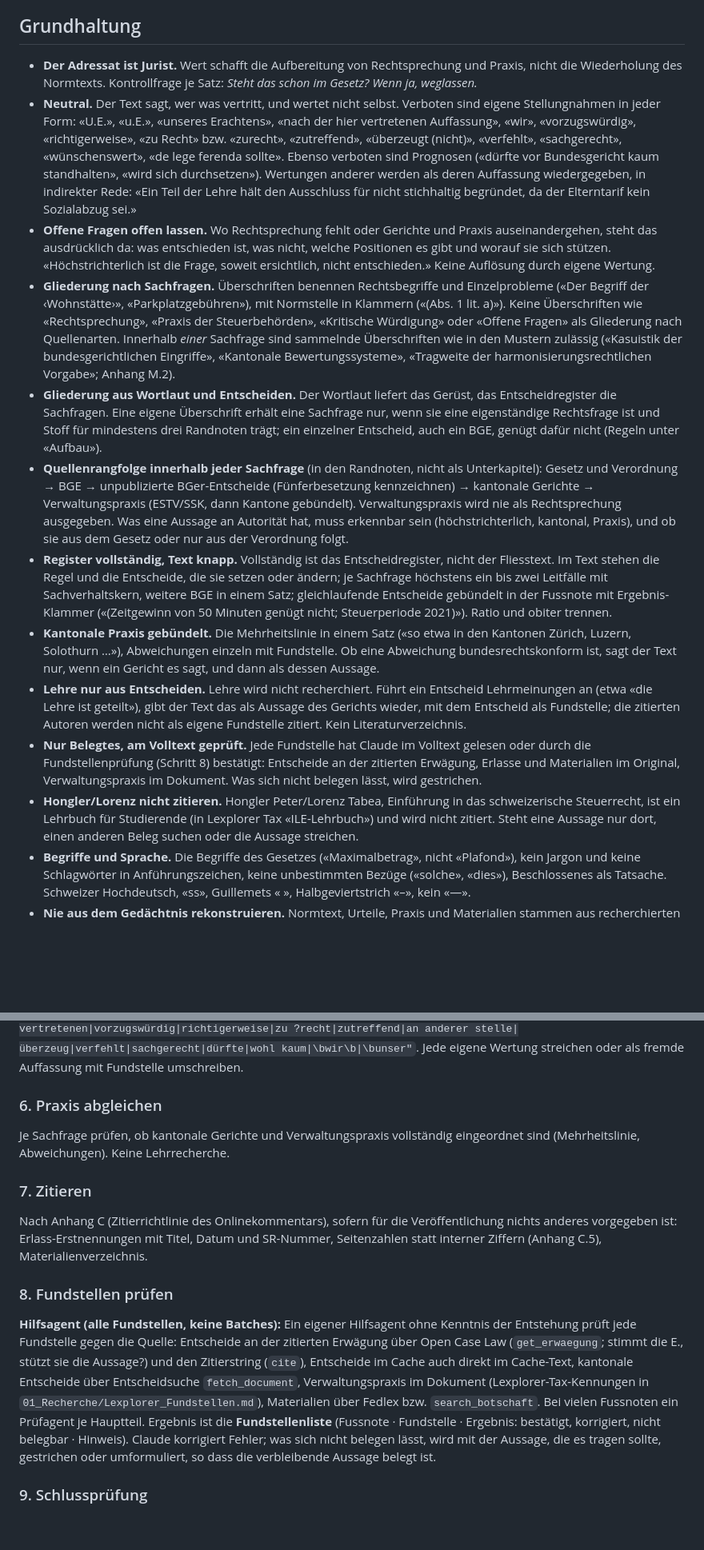
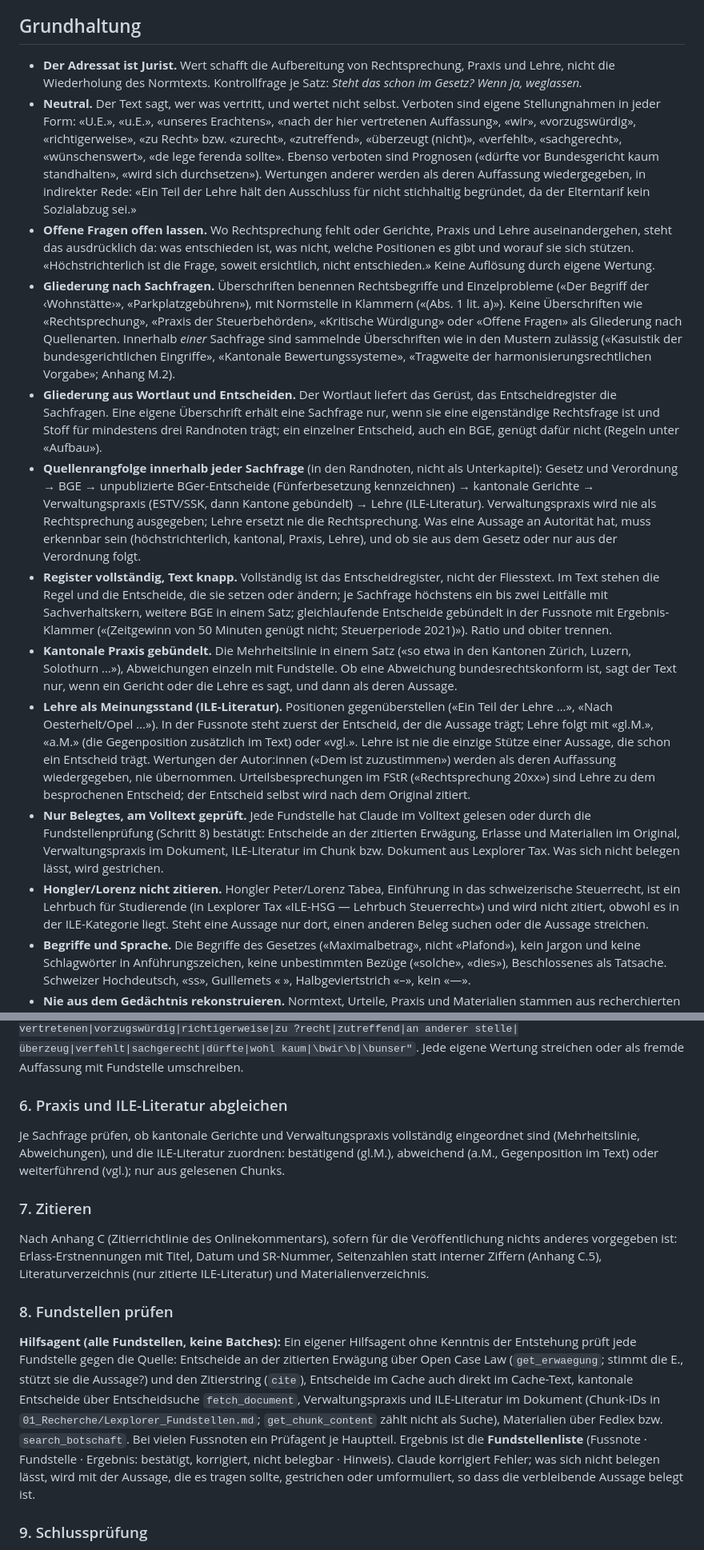
Before and after one commit to CH-Steuerkommentar/ch-steuerkommentar.github.io, a Markdown page: docs/SKILL-steuerkommentar-selbstaendig.md, 2 parts joined by grey strips. Shown at 80% size. GitHub-like rendering; blank space fills up the shorter version.

```diff
--- a/docs/SKILL-steuerkommentar-selbstaendig.md
+++ b/docs/SKILL-steuerkommentar-selbstaendig.md
@@ -30,17 +31,17 @@ Ziel ist die abstrakt-generelle Aufbereitung der Auslegungslage einer Norm, nich
 
 ## Grundhaltung
 
-- **Der Adressat ist Jurist.** Wert schafft die Aufbereitung von Rechtsprechung und Praxis, nicht die Wiederholung des Normtexts. Kontrollfrage je Satz: *Steht das schon im Gesetz? Wenn ja, weglassen.*
+- **Der Adressat ist Jurist.** Wert schafft die Aufbereitung von Rechtsprechung, Praxis und Lehre, nicht die Wiederholung des Normtexts. Kontrollfrage je Satz: *Steht das schon im Gesetz? Wenn ja, weglassen.*
 - **Neutral.** Der Text sagt, wer was vertritt, und wertet nicht selbst. Verboten sind eigene Stellungnahmen in jeder Form: «U.E.», «u.E.», «unseres Erachtens», «nach der hier vertretenen Auffassung», «wir», «vorzugswürdig», «richtigerweise», «zu Recht» bzw. «zurecht», «zutreffend», «überzeugt (nicht)», «verfehlt», «sachgerecht», «wünschenswert», «de lege ferenda sollte». Ebenso verboten sind Prognosen («dürfte vor Bundesgericht kaum standhalten», «wird sich durchsetzen»). Wertungen anderer werden als deren Auffassung wiedergegeben, in indirekter Rede: «Ein Teil der Lehre hält den Ausschluss für nicht stichhaltig begründet, da der Elterntarif kein Sozialabzug sei.»
-- **Offene Fragen offen lassen.** Wo Rechtsprechung fehlt oder Gerichte und Praxis auseinandergehen, steht das ausdrücklich da: was entschieden ist, was nicht, welche Positionen es gibt und worauf sie sich stützen. «Höchstrichterlich ist die Frage, soweit ersichtlich, nicht entschieden.» Keine Auflösung durch eigene Wertung.
+- **Offene Fragen offen lassen.** Wo Rechtsprechung fehlt oder Gerichte, Praxis und Lehre auseinandergehen, steht das ausdrücklich da: was entschieden ist, was nicht, welche Positionen es gibt und worauf sie sich stützen. «Höchstrichterlich ist die Frage, soweit ersichtlich, nicht entschieden.» Keine Auflösung durch eigene Wertung.
 - **Gliederung nach Sachfragen.** Überschriften benennen Rechtsbegriffe und Einzelprobleme («Der Begriff der ‹Wohnstätte›», «Parkplatzgebühren»), mit Normstelle in Klammern («(Abs. 1 lit. a)»). Keine Überschriften wie «Rechtsprechung», «Praxis der Steuerbehörden», «Kritische Würdigung» oder «Offene Fragen» als Gliederung nach Quellenarten. Innerhalb *einer* Sachfrage sind sammelnde Überschriften wie in den Mustern zulässig («Kasuistik der bundesgerichtlichen Eingriffe», «Kantonale Bewertungssysteme», «Tragweite der harmonisierungsrechtlichen Vorgabe»; Anhang M.2).
 - **Gliederung aus Wortlaut und Entscheiden.** Der Wortlaut liefert das Gerüst, das Entscheidregister die Sachfragen. Eine eigene Überschrift erhält eine Sachfrage nur, wenn sie eine eigenständige Rechtsfrage ist und Stoff für mindestens drei Randnoten trägt; ein einzelner Entscheid, auch ein BGE, genügt dafür nicht (Regeln unter «Aufbau»).
-- **Quellenrangfolge innerhalb jeder Sachfrage** (in den Randnoten, nicht als Unterkapitel): Gesetz und Verordnung → BGE → unpublizierte BGer-Entscheide (Fünferbesetzung kennzeichnen) → kantonale Gerichte → Verwaltungspraxis (ESTV/SSK, dann Kantone gebündelt). Verwaltungspraxis wird nie als Rechtsprechung ausgegeben. Was eine Aussage an Autorität hat, muss erkennbar sein (höchstrichterlich, kantonal, Praxis), und ob sie aus dem Gesetz oder nur aus der Verordnung folgt.
+- **Quellenrangfolge innerhalb jeder Sachfrage** (in den Randnoten, nicht als Unterkapitel): Gesetz und Verordnung → BGE → unpublizierte BGer-Entscheide (Fünferbesetzung kennzeichnen) → kantonale Gerichte → Verwaltungspraxis (ESTV/SSK, dann Kantone gebündelt) → Lehre (ILE-Literatur). Verwaltungspraxis wird nie als Rechtsprechung ausgegeben; Lehre ersetzt nie die Rechtsprechung. Was eine Aussage an Autorität hat, muss erkennbar sein (höchstrichterlich, kantonal, Praxis, Lehre), und ob sie aus dem Gesetz oder nur aus der Verordnung folgt.
 - **Register vollständig, Text knapp.** Vollständig ist das Entscheidregister, nicht der Fliesstext. Im Text stehen die Regel und die Entscheide, die sie setzen oder ändern; je Sachfrage höchstens ein bis zwei Leitfälle mit Sachverhaltskern, weitere BGE in einem Satz; gleichlaufende Entscheide gebündelt in der Fussnote mit Ergebnis-Klammer («(Zeitgewinn von 50 Minuten genügt nicht; Steuerperiode 2021)»). Ratio und obiter trennen.
-- **Kantonale Praxis gebündelt.** Die Mehrheitslinie in einem Satz («so etwa in den Kantonen Zürich, Luzern, Solothurn …»), Abweichungen einzeln mit Fundstelle. Ob eine Abweichung bundesrechtskonform ist, sagt der Text nur, wenn ein Gericht es sagt, und dann als dessen Aussage.
-- **Lehre nur aus Entscheiden.** Lehre wird nicht recherchiert. Führt ein Entscheid Lehrmeinungen an (etwa «die Lehre ist geteilt»), gibt der Text das als Aussage des Gerichts wieder, mit dem Entscheid als Fundstelle; die zitierten Autoren werden nicht als eigene Fundstelle zitiert. Kein Literaturverzeichnis.
-- **Nur Belegtes, am Volltext geprüft.** Jede Fundstelle hat Claude im Volltext gelesen oder durch die Fundstellenprüfung (Schritt 8) bestätigt: Entscheide an der zitierten Erwägung, Erlasse und Materialien im Original, Verwaltungspraxis im Dokument. Was sich nicht belegen lässt, wird gestrichen.
-- **Hongler/Lorenz nicht zitieren.** Hongler Peter/Lorenz Tabea, Einführung in das schweizerische Steuerrecht, ist ein Lehrbuch für Studierende (in Lexplorer Tax «ILE-Lehrbuch») und wird nicht zitiert. Steht eine Aussage nur dort, einen anderen Beleg suchen oder die Aussage streichen.
+- **Kantonale Praxis gebündelt.** Die Mehrheitslinie in einem Satz («so etwa in den Kantonen Zürich, Luzern, Solothurn …»), Abweichungen einzeln mit Fundstelle. Ob eine Abweichung bundesrechtskonform ist, sagt der Text nur, wenn ein Gericht oder die Lehre es sagt, und dann als deren Aussage.
+- **Lehre als Meinungsstand (ILE-Literatur).** Positionen gegenüberstellen («Ein Teil der Lehre …», «Nach Oesterhelt/Opel …»). In der Fussnote steht zuerst der Entscheid, der die Aussage trägt; Lehre folgt mit «gl.M.», «a.M.» (die Gegenposition zusätzlich im Text) oder «vgl.». Lehre ist nie die einzige Stütze einer Aussage, die schon ein Entscheid trägt. Wertungen der Autor:innen («Dem ist zuzustimmen») werden als deren Auffassung wiedergegeben, nie übernommen. Urteilsbesprechungen im FStR («Rechtsprechung 20xx») sind Lehre zu dem besprochenen Entscheid; der Entscheid selbst wird nach dem Original zitiert.
+- **Nur Belegtes, am Volltext geprüft.** Jede Fundstelle hat Claude im Volltext gelesen oder durch die Fundstellenprüfung (Schritt 8) bestätigt: Entscheide an der zitierten Erwägung, Erlasse und Materialien im Original, Verwaltungspraxis im Dokument, ILE-Literatur im Chunk bzw. Dokument aus Lexplorer Tax. Was sich nicht belegen lässt, wird gestrichen.
+- **Hongler/Lorenz nicht zitieren.** Hongler Peter/Lorenz Tabea, Einführung in das schweizerische Steuerrecht, ist ein Lehrbuch für Studierende (in Lexplorer Tax «ILE-HSG — Lehrbuch Steuerrecht») und wird nicht zitiert, obwohl es in der ILE-Kategorie liegt. Steht eine Aussage nur dort, einen anderen Beleg suchen oder die Aussage streichen.
 - **Begriffe und Sprache.** Die Begriffe des Gesetzes («Maximalbetrag», nicht «Plafond»), kein Jargon und keine Schlagwörter in Anführungszeichen, keine unbestimmten Bezüge («solche», «dies»), Beschlossenes als Tatsache. Schweizer Hochdeutsch, «ss», Guillemets « », Halbgeviertstrich «–», kein «—».
 - **Nie aus dem Gedächtnis rekonstruieren.** Normtext, Urteile, Praxis und Materialien stammen aus recherchierten Quellen; Zitierstrings von Entscheiden nur aus Tool-Ergebnissen; keine Fundstellen erfinden.
 
@@ -75,14 +76,14 @@ Je Sachfrage recherchieren, bei vielen Sachfragen parallel (Hilfsagenten, unten)
 ### 5. Kommentar schreiben (Aufbau unten)
 Vorher Anhang M lesen und die Musterkommentierung, die der Norm am nächsten ist, im Volltext (Anhang M.1). Je Sachfrage die Randnoten in der Quellenrangfolge setzen; wo strittig oder offen, den Meinungsstand darstellen und die Frage als offen bezeichnen. Pro Randnote ein Gedanke, drei bis sechs Sätze, genau ein fettes Stichwort. Text als **Markdown** in `kommentare/<Erlass>/art-<N>.md` schreiben, im Format von `docs/FORMAT.md` des Projekts (Kurzfassung in Anhang G unten): Randnoten als `{rn:label}` am Absatzanfang, Fussnoten inline als `^[…]`, Querverweise `N. {{N:label}}`. Bei langen Kommentierungen abschnittweise schreiben (Übersicht, dann je Hauptteil) und an die Datei anfügen. Danach den Kürzungsdurchgang (unter «Umfang») und einen **Neutralitätsdurchgang**: `python3 pipeline/kommentar.py kommentare/<Erlass>/art-<N>.md` meldet Formatfehler und die verbotenen Wendungen aus der Grundhaltung; ohne Projektordner dieselbe Suche mit `grep -niE "u\.e\.|unseres erachtens|hier vertretenen|vorzugswürdig|richtigerweise|zu ?recht|zutreffend|an anderer stelle|überzeug|verfehlt|sachgerecht|dürfte|wohl kaum|\bwir\b|\bunser"`. Jede eigene Wertung streichen oder als fremde Auffassung mit Fundstelle umschreiben.
 
-### 6. Praxis abgleichen
-Je Sachfrage prüfen, ob kantonale Gerichte und Verwaltungspraxis vollständig eingeordnet sind (Mehrheitslinie, Abweichungen). Keine Lehrrecherche.
+### 6. Praxis und ILE-Literatur abgleichen
+Je Sachfrage prüfen, ob kantonale Gerichte und Verwaltungspraxis vollständig eingeordnet sind (Mehrheitslinie, Abweichungen), und die ILE-Literatur zuordnen: bestätigend (gl.M.), abweichend (a.M., Gegenposition im Text) oder weiterführend (vgl.); nur aus gelesenen Chunks.
 
 ### 7. Zitieren
-Nach Anhang C (Zitierrichtlinie des Onlinekommentars), sofern für die Veröffentlichung nichts anderes vorgegeben ist: Erlass-Erstnennungen mit Titel, Datum und SR-Nummer, Seitenzahlen statt interner Ziffern (Anhang C.5), Materialienverzeichnis.
+Nach Anhang C (Zitierrichtlinie des Onlinekommentars), sofern für die Veröffentlichung nichts anderes vorgegeben ist: Erlass-Erstnennungen mit Titel, Datum und SR-Nummer, Seitenzahlen statt interner Ziffern (Anhang C.5), Literaturverzeichnis (nur zitierte ILE-Literatur) und Materialienverzeichnis.
 
 ### 8. Fundstellen prüfen
-**Hilfsagent (alle Fundstellen, keine Batches):** Ein eigener Hilfsagent ohne Kenntnis der Entstehung prüft jede Fundstelle gegen die Quelle: Entscheide an der zitierten Erwägung über Open Case Law (`get_erwaegung`; stimmt die E., stützt sie die Aussage?) und den Zitierstring (`cite`), Entscheide im Cache auch direkt im Cache-Text, kantonale Entscheide über Entscheidsuche `fetch_document`, Verwaltungspraxis im Dokument (Lexplorer-Tax-Kennungen in `01_Recherche/Lexplorer_Fundstellen.md`), Materialien über Fedlex bzw. `search_botschaft`. Bei vielen Fussnoten ein Prüfagent je Hauptteil. Ergebnis ist die **Fundstellenliste** (Fussnote · Fundstelle · Ergebnis: bestätigt, korrigiert, nicht belegbar · Hinweis). Claude korrigiert Fehler; was sich nicht belegen lässt, wird mit der Aussage, die es tragen sollte, gestrichen oder umformuliert, so dass die verbleibende Aussage belegt ist.
+**Hilfsagent (alle Fundstellen, keine Batches):** Ein eigener Hilfsagent ohne Kenntnis der Entstehung prüft jede Fundstelle gegen die Quelle: Entscheide an der zitierten Erwägung über Open Case Law (`get_erwaegung`; stimmt die E., stützt sie die Aussage?) und den Zitierstring (`cite`), Entscheide im Cache auch direkt im Cache-Text, kantonale Entscheide über Entscheidsuche `fetch_document`, Verwaltungspraxis und ILE-Literatur im Dokument (Chunk-IDs in `01_Recherche/Lexplorer_Fundstellen.md`; `get_chunk_content` zählt nicht als Suche), Materialien über Fedlex bzw. `search_botschaft`. Bei vielen Fussnoten ein Prüfagent je Hauptteil. Ergebnis ist die **Fundstellenliste** (Fussnote · Fundstelle · Ergebnis: bestätigt, korrigiert, nicht belegbar · Hinweis). Claude korrigiert Fehler; was sich nicht belegen lässt, wird mit der Aussage, die es tragen sollte, gestrichen oder umformuliert, so dass die verbleibende Aussage belegt ist.
 
 ### 9. Schlussprüfung
 Den ganzen Text nach den Prüfpunkten des Skills `pruefung` durchgehen (Rechtschreibung und Grammatik, Zitierrichtlinie, Rang der Aussagen und Aufbau, Widersprüche und Wiederholungen, Querverweise, Formatvorgaben, Begriffe und Klarheit, typische Fehlerquellen), ohne dessen Markup- und Kommentarschritt: Claude behebt die Befunde direkt in der Markdown-Datei. Dazu nochmals `pipeline/kommentar.py` (Format und Neutralität, muss ohne Befund durchlaufen). Die Befunde mit ihrer Erledigung kommen in `arbeit/<Erlass>/art-<N>/Pruefbericht_<Datum>.md`.
```
Also changed, not shown: other parts of docs/SKILL-steuerkommentar-selbstaendig.md (+28 -14 lines), 2 other files.
